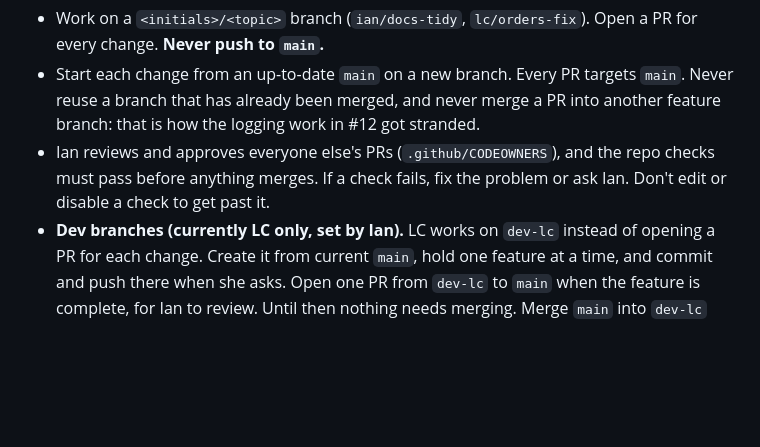
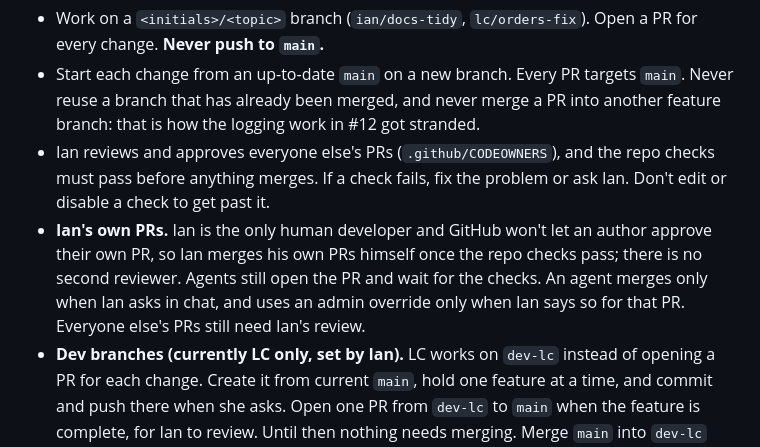
Before and after one commit to Skylinks-Golf/skylinks-extension, a Markdown page: PROTOCOLS.md, the part around the change. Rendered like a GitHub page; blank space fills up the shorter version.

Commit message:
PROTOCOLS: say how Ian's own PRs get merged
Ian is the only human developer and GitHub does not let an author approve
their own PR, so branch protection forced an admin override on PR #23.
Document that Ian merges his own PRs once the repo checks pass, that agents
merge only when Ian asks in chat, and that an admin override needs Ian's
word for that PR. Reviews of everyone else's PRs are unchanged.

Co-Authored-By: Claude Sonnet 5.5 <noreply@anthropic.com>

```diff
--- a/PROTOCOLS.md
+++ b/PROTOCOLS.md
@@ -9,6 +9,7 @@ Rules for anyone changing this repo, and for the AI agents working with them. Ag
 - Work on a `<initials>/<topic>` branch (`ian/docs-tidy`, `lc/orders-fix`). Open a PR for every change. **Never push to `main`.**
 - Start each change from an up-to-date `main` on a new branch. Every PR targets `main`. Never reuse a branch that has already been merged, and never merge a PR into another feature branch: that is how the logging work in #12 got stranded.
 - Ian reviews and approves everyone else's PRs (`.github/CODEOWNERS`), and the repo checks must pass before anything merges. If a check fails, fix the problem or ask Ian. Don't edit or disable a check to get past it.
+- **Ian's own PRs.** Ian is the only human developer and GitHub won't let an author approve their own PR, so Ian merges his own PRs himself once the repo checks pass; there is no second reviewer. Agents still open the PR and wait for the checks. An agent merges only when Ian asks in chat, and uses an admin override only when Ian says so for that PR. Everyone else's PRs still need Ian's review.
 - **Dev branches (currently LC only, set by Ian).** LC works on `dev-lc` instead of opening a PR for each change. Create it from current `main`, hold one feature at a time, and commit and push there when she asks. Open one PR from `dev-lc` to `main` when the feature is complete, for Ian to review. Until then nothing needs merging. Merge `main` into `dev-lc` from time to time; don't rebase or force-push. After the final merge, Ian deletes the branch and the next feature starts a new `dev-lc` from `main`.
 - A dev branch changes when Ian merges, not what needs his OK. Sections 2 and 3 and the "stop and ask Ian" list in section 8 still apply, and a question doesn't need a PR. This repo is public, so everything pushed to a dev branch is public right away. The repo checks run on each push to flag problems.
 - **Building on `dev-lc` right now (Ian, 2026-11-04):** the SipMarket cart fill in `extension/docs/sipmarket_cart_fill.md`. LC can add the `https://www.sipmarket.com/*` host permission, new files for the feature, and the changes it needs in `orders/` and `content/core/` without asking Ian. List all of it in the final PR, with what the tests showed. Agents: don't send her to Ian for these.
```
